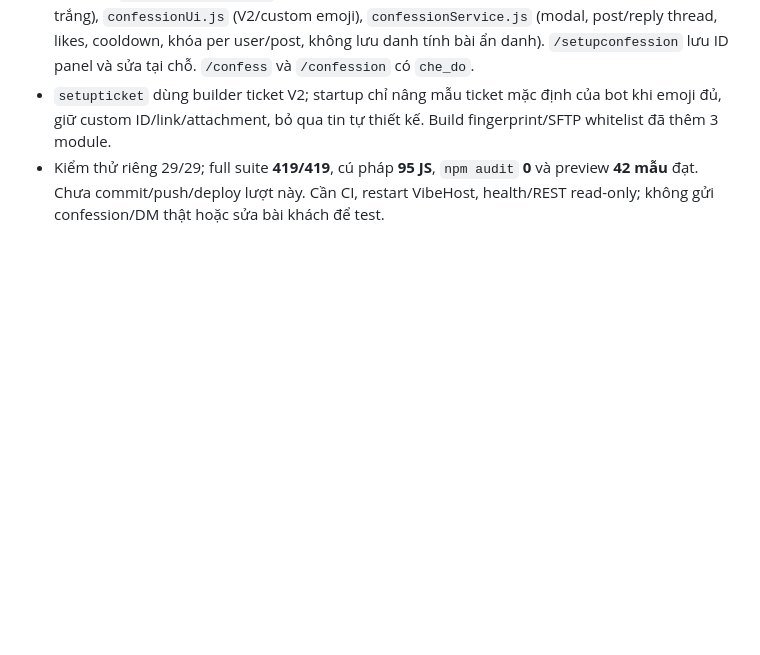
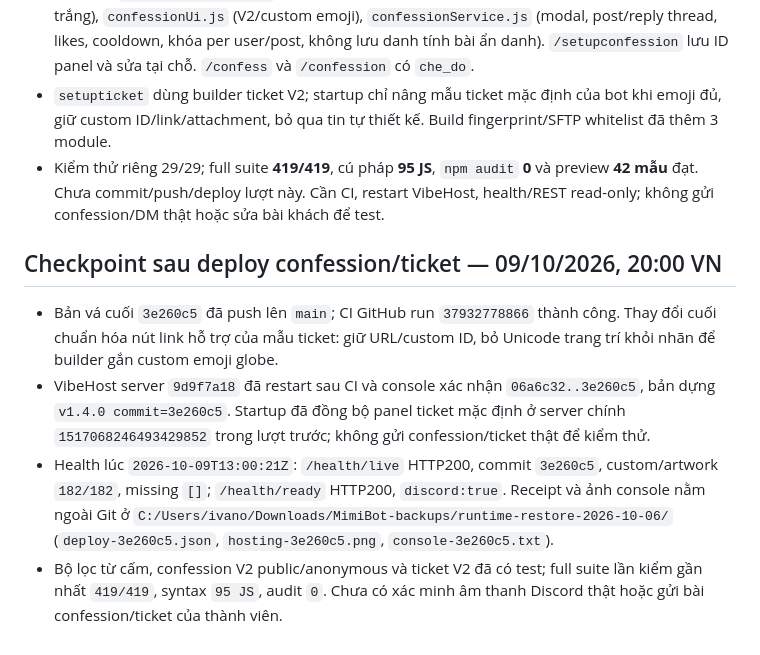
Before and after one commit to nhan9800/D-n-MimiBot, a Markdown page: docs/PROJECT_MEMORY.md, the part around the change. Drawn GitHub-style; blank space fills up the shorter version.

Commit message:
docs: record confession ticket deployment

```diff
--- a/docs/PROJECT_MEMORY.md
+++ b/docs/PROJECT_MEMORY.md
@@ -275,3 +275,10 @@ Checkpoint 05/10/2026, Asia/Saigon. Đọc cùng WORKSPACE.md và AGENTS.md khi
 - Đã thêm `bannedWordFilter.js` (NFC, dấu nguyên vẹn, ranh giới Unicode, cụm từ có khoảng trắng), `confessionUi.js` (V2/custom emoji), `confessionService.js` (modal, post/reply thread, likes, cooldown, khóa per user/post, không lưu danh tính bài ẩn danh). `/setupconfession` lưu ID panel và sửa tại chỗ. `/confess` và `/confession` có `che_do`.
 - `setupticket` dùng builder ticket V2; startup chỉ nâng mẫu ticket mặc định của bot khi emoji đủ, giữ custom ID/link/attachment, bỏ qua tin tự thiết kế. Build fingerprint/SFTP whitelist đã thêm 3 module.
 - Kiểm thử riêng 29/29; full suite **419/419**, cú pháp **95 JS**, `npm audit` **0** và preview **42 mẫu** đạt. Chưa commit/push/deploy lượt này. Cần CI, restart VibeHost, health/REST read-only; không gửi confession/DM thật hoặc sửa bài khách để test.
+
+## Checkpoint sau deploy confession/ticket — 09/10/2026, 20:00 VN
+
+- Bản vá cuối `3e260c5` đã push lên `main`; CI GitHub run `37932778866` thành công. Thay đổi cuối chuẩn hóa nút link hỗ trợ của mẫu ticket: giữ URL/custom ID, bỏ Unicode trang trí khỏi nhãn để builder gắn custom emoji globe.
+- VibeHost server `9d9f7a18` đã restart sau CI và console xác nhận `06a6c32..3e260c5`, bản dựng `v1.4.0 commit=3e260c5`. Startup đã đồng bộ panel ticket mặc định ở server chính `1517068246493429852` trong lượt trước; không gửi confession/ticket thật để kiểm thử.
+- Health lúc `2026-10-09T13:00:21Z`: `/health/live` HTTP200, commit `3e260c5`, custom/artwork `182/182`, missing `[]`; `/health/ready` HTTP200, `discord:true`. Receipt và ảnh console nằm ngoài Git ở `C:/Users/ivano/Downloads/MimiBot-backups/runtime-restore-2026-10-06/` (`deploy-3e260c5.json`, `hosting-3e260c5.png`, `console-3e260c5.txt`).
+- Bộ lọc từ cấm, confession V2 public/anonymous và ticket V2 đã có test; full suite lần kiểm gần nhất `419/419`, syntax `95 JS`, audit `0`. Chưa có xác minh âm thanh Discord thật hoặc gửi bài confession/ticket của thành viên.
```
